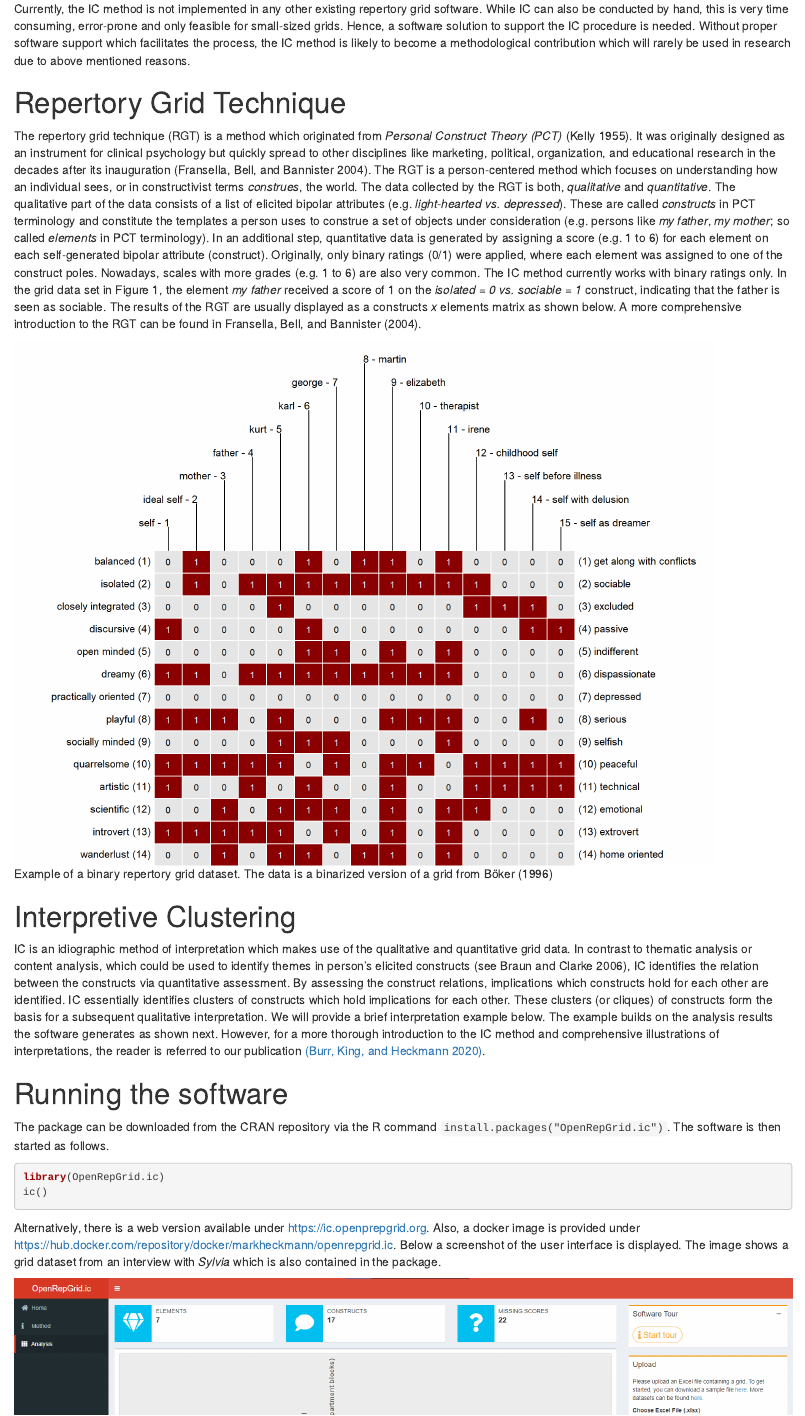
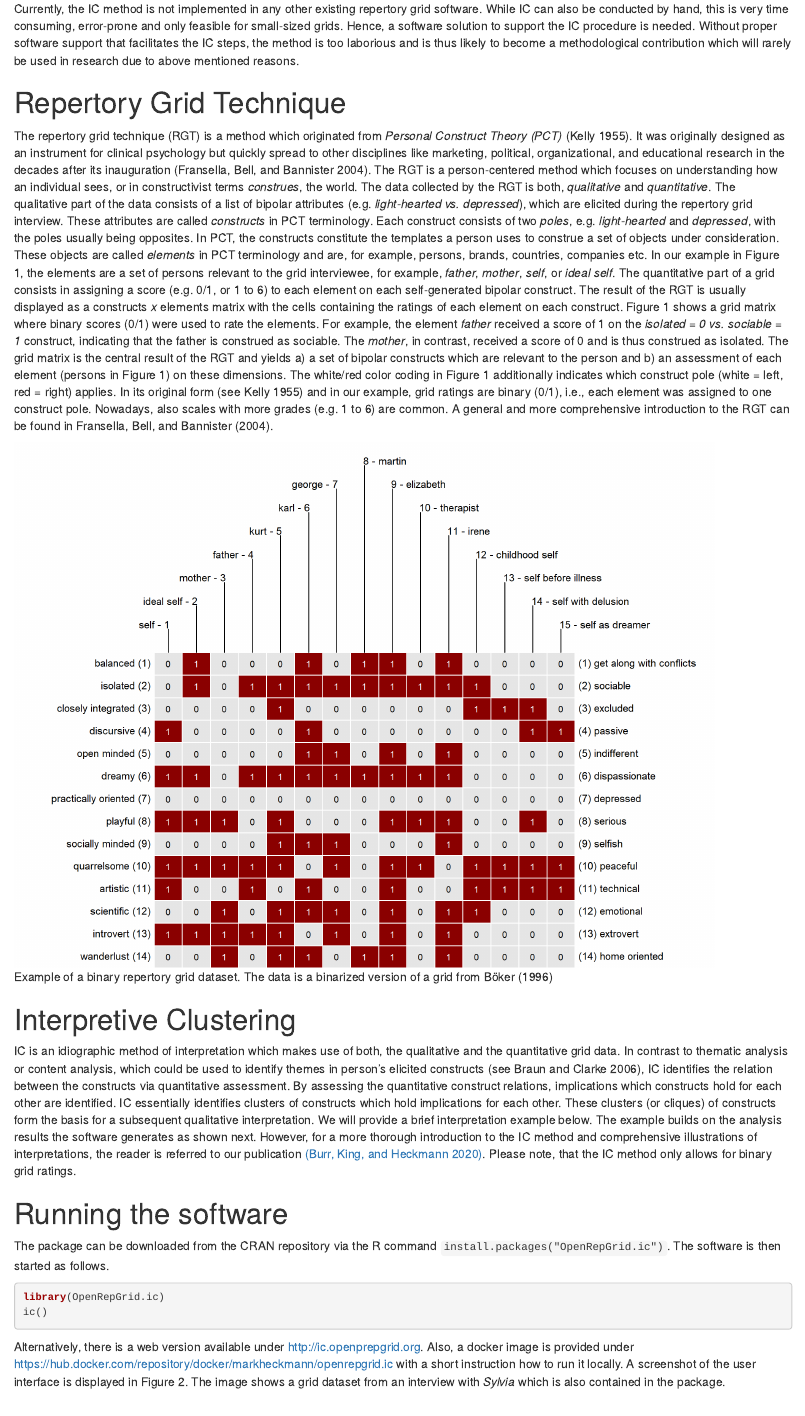
Before and after one commit to markheckmann/OpenRepGrid.ic, an R Markdown document (paper.Rmd): the page in a window 1100 px wide, from 370 px down. Rendered offline with R 4.5, knitr and Pandoc, with nearby package versions.

Commit message:
changes suggested by reviewer

````diff
--- a/paper.Rmd
+++ b/paper.Rmd
@@ -52,20 +52,19 @@ The [repertory grid technique](https://en.wikipedia.org/wiki/Repertory_grid) (of
 
 # Statement of need
 
-Currently, the IC method is not implemented in any other existing repertory grid software. While IC can also be conducted by hand, this is very time consuming, error-prone and only feasible for small-sized grids. Hence, a software solution to support the IC procedure is needed. Without proper software support which facilitates the process, the IC method is likely to become a methodological contribution which will rarely be used in research due to above mentioned reasons.
+Currently, the IC method is not implemented in any other existing repertory grid software. While IC can also be conducted by hand, this is very time consuming, error-prone and only feasible for small-sized grids. Hence, a software solution to support the IC procedure is needed. Without proper software support that facilitates the IC steps, the  method is too laborious and is thus likely to become a methodological contribution which will rarely be used in research due to above mentioned reasons.
 
 
 # Repertory Grid Technique
 
-The repertory grid technique (RGT) is a method which originated from *Personal Construct Theory (PCT)* [@kelly_psychology_1955]. It was originally designed as an instrument for clinical psychology but quickly spread to other disciplines like marketing, political, organization, and educational research in the decades after its inauguration [@fransella_manual_2004]. The RGT is a person-centered method which focuses on understanding how an individual sees, or in constructivist terms *construes*, the world. The data collected by the RGT is both, *qualitative* and *quantitative*. The qualitative part of the data consists of a list of elicited bipolar attributes (e.g. *light-hearted vs. depressed*). These are called *constructs* in PCT terminology and constitute the templates a person uses to construe a set of objects under consideration (e.g. persons like *my father*, *my mother*; so called *elements* in PCT terminology). In an additional step, quantitative data is generated by assigning a score (e.g. 1 to 6) for each element on each self-generated bipolar attribute (construct). Originally, only binary ratings (0/1) were applied, where each element was assigned to one of the construct poles. Nowadays, scales with more grades (e.g. 1 to 6) are also very common. The IC method currently works with binary ratings only. In the grid data set in Figure 1, the element *my father* received a score of 1 on the *isolated = 0 vs. sociable = 1* construct, indicating that the father is seen as sociable. The results of the RGT are usually displayed as a constructs *x* elements matrix as shown below. A more comprehensive introduction to the RGT can be found in @fransella_manual_2004.
-
+The repertory grid technique (RGT) is a method which originated from *Personal Construct Theory (PCT)* [@kelly_psychology_1955]. It was originally designed as an instrument for clinical psychology but quickly spread to other disciplines like marketing, political, organizational, and educational research in the decades after its inauguration [@fransella_manual_2004]. The RGT is a person-centered method which focuses on understanding how an individual sees, or in constructivist terms *construes*, the world. The data collected by the RGT is both, *qualitative* and *quantitative*. The qualitative part of the data consists of a list of bipolar attributes (e.g. *light-hearted vs. depressed*), which are elicited during the repertory grid interview. These attributes are called *constructs* in PCT terminology. Each construct consists of two *poles*, e.g. *light-hearted* and *depressed*, with the poles usually being opposites. In PCT, the constructs constitute the templates a person uses to construe a set of objects under consideration. These objects are called *elements* in PCT terminology and are, for example, persons, brands, countries, companies etc. In our example in Figure 1, the elements are a set of persons relevant to the grid interviewee, for example, *father*, *mother*, *self*, or *ideal self*. The quantitative part of a grid consists in assigning a score (e.g. 0/1, or 1 to 6) to each element on each self-generated bipolar construct. The result of the RGT is usually displayed as a constructs *x* elements matrix with the cells containing the ratings of each element on each construct. Figure 1 shows a grid matrix where binary scores (0/1) were used to rate the elements. For example, the element *father* received a score of 1 on the *isolated = 0 vs. sociable = 1* construct, indicating that the father is construed as sociable. The *mother*, in contrast, received a score of 0 and is thus construed as isolated. The grid matrix is the central result of the RGT and yields a) a set of bipolar constructs which are relevant to the person and b) an assessment of each element (persons in Figure 1) on these dimensions. The white/red color coding in Figure 1 additionally indicates which construct pole (white = left, red = right) applies. In its original form [see @kelly_psychology_1955] and in our example, grid ratings are binary (0/1), i.e., each element was assigned to one construct pole. Nowadays, also scales with more grades (e.g. 1 to 6) are common. A general and more comprehensive introduction to the RGT can be found in @fransella_manual_2004.
 
 ![Example of a binary repertory grid dataset. The data is a binarized version of a grid from @boker_reconstruction_1996](img/01-bertin-binary.png){ width=90% }
 
 
 # Interpretive Clustering
 
-IC is an idiographic method of interpretation which makes use of the qualitative and quantitative grid data. In contrast to thematic analysis or content analysis, which could be used to identify themes in person's elicited constructs [see @braun_using_2006], IC identifies the relation between the constructs via quantitative assessment. By assessing the construct relations, implications which constructs hold for each other are identified. IC essentially identifies clusters of constructs which hold implications for each other. These clusters (or cliques) of constructs form the basis for a subsequent qualitative interpretation. We will provide a brief interpretation example below. The example builds on the analysis results the software generates as shown next. However, for a more thorough introduction to the IC method and comprehensive illustrations of interpretations, the reader is referred to our publication [[@burr_qualitative_2020]](https://doi.org/10.1080/14780887.2020.1794088).
+IC is an idiographic method of interpretation which makes use of both, the qualitative and the quantitative grid data. In contrast to thematic analysis or content analysis, which could be used to identify themes in person's elicited constructs [see @braun_using_2006], IC identifies the relation between the constructs via quantitative assessment. By assessing the quantitative construct relations, implications which constructs hold for each other are identified. IC essentially identifies clusters of constructs which hold implications for each other. These clusters (or cliques) of constructs form the basis for a subsequent qualitative interpretation. We will provide a brief interpretation example below. The example builds on the analysis results the software generates as shown next. However, for a more thorough introduction to the IC method and comprehensive illustrations of interpretations, the reader is referred to our publication [[@burr_qualitative_2020]](https://doi.org/10.1080/14780887.2020.1794088). Please note, that the IC method only allows for binary grid ratings.
 
 
 # Running the software
@@ -77,7 +76,7 @@ library(OpenRepGrid.ic)
 ic()
 ```
 
-Alternatively, there is a web version available under https://ic.openprepgrid.org. Also, a docker image is provided under https://hub.docker.com/repository/docker/markheckmann/openrepgrid.ic. Below a screenshot of the user interface is displayed. The image shows a grid dataset from an interview with *Sylvia* which is also contained in the package.
+Alternatively, there is a web version available under http://ic.openprepgrid.org. Also, a docker image is provided under https://hub.docker.com/repository/docker/markheckmann/openrepgrid.ic with a short instruction how to run it locally. A screenshot of the user interface is displayed in Figure 2. The image shows a grid dataset from an interview with *Sylvia* which is also contained in the package.
 
 ![Screenshot of the software.](img/02-screenshot.png)
 
````
Also changed, not shown: paper.md.
